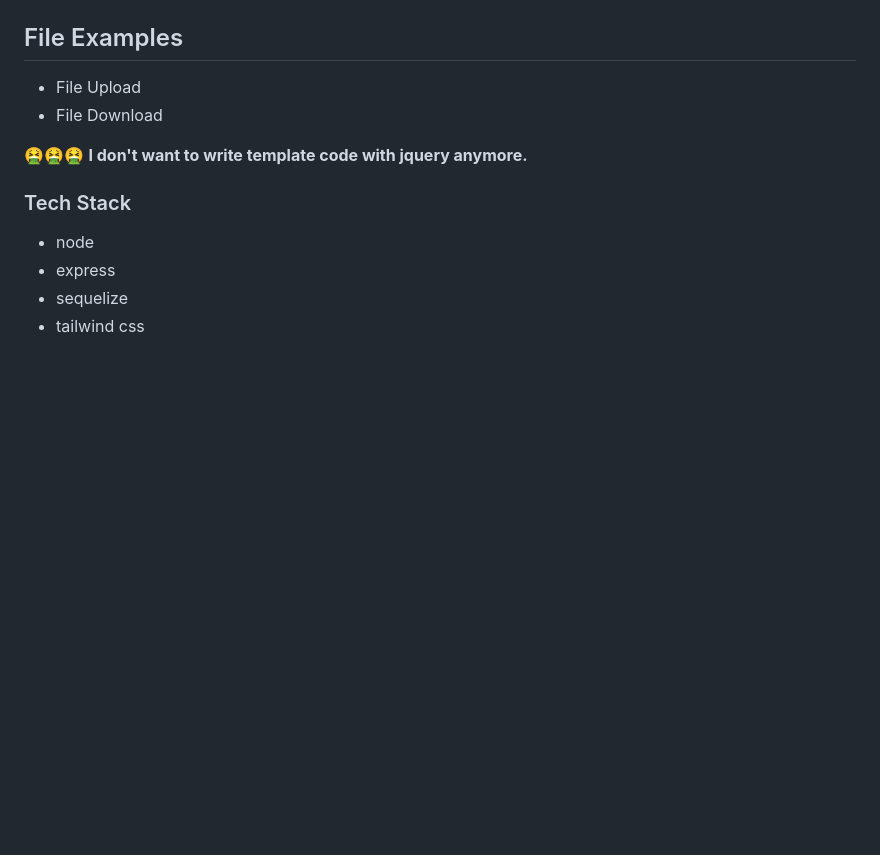
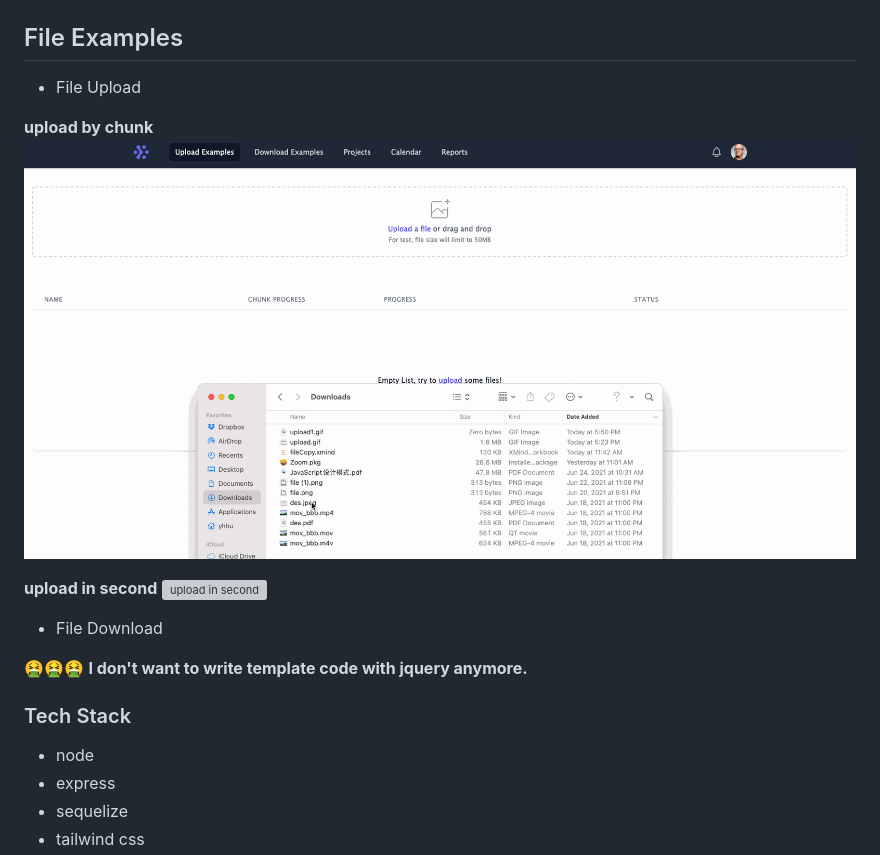
Before and after one commit to Rynxiao/file-examples, a Markdown page: README.md, the part around the change. GitHub-like rendering; pictures changed too: docs/upload.gif (added); blank space fills up the shorter version; grey boxes are pictures that could not be loaded.

Commit message:
doc: add screenshots

```diff
--- a/README.md
+++ b/README.md
@@ -1,6 +1,13 @@
 ## File Examples
 
 - File Upload
+
+**upload by chunk**
+![upload](./docs/upload.gif)
+
+**upload in second**
+![upload in second](./docs/upload2.gif)
+
 - File Download
 
 🤮🤮🤮 **I don't want to write template code with jquery anymore.**
```
Also changed, not shown: 1 other file.
